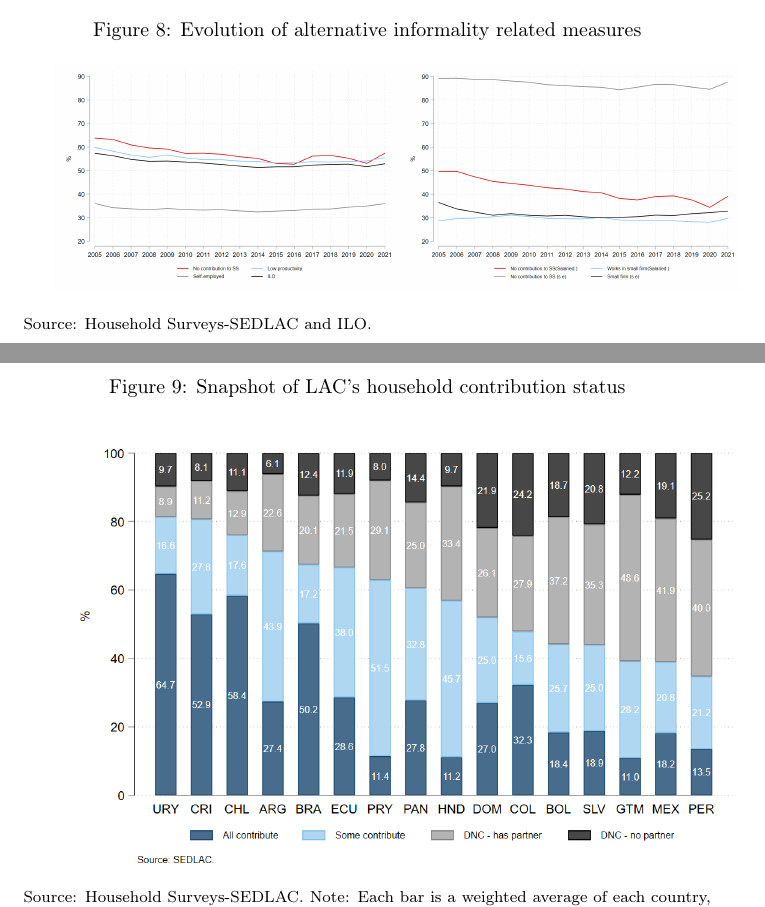
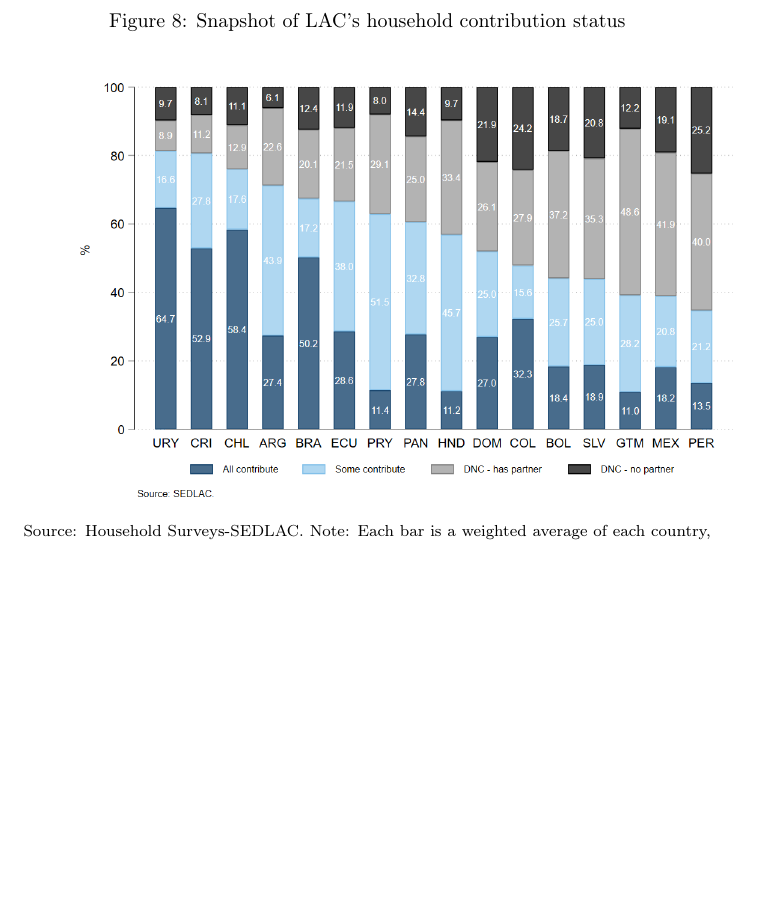
Before and after one commit to nath-gonzalez/informality-trends, a LaTeX paper (informality trends.tex): two parts of pages 11 and 12 of 17 before the commit and part of page 12 of 17 after it, the two joined at a grey line, cut at the place of the change, the shorter picture padded with empty space. Compiled offline with pdfLaTeX.

Commit message:
Updates from Overleaf

```diff
--- a/informality trends.tex
+++ b/informality trends.tex
@@ -206,27 +207,6 @@ Figures \ref{fig:labmarket1} and \ref{fig:labmarket2} shows the structure of the
 
 
 \section{Dynamics: last 20 years}
-
-\subsection{Regional figures}
-
-\begin{figure}[!htb]
-\justifying
-  \caption{Evolution of alternative informality related measures}
-\begin{subfigure}{.5\textwidth}
-  \centering
-  \includegraphics[width=1\linewidth]{latex/figures/Series/LAC_ipo_fig1.png}
-  \label{fig:sub1}
-\end{subfigure}%
-\begin{subfigure}{.5\textwidth}
-  \centering
-  \includegraphics[width=1\linewidth]{latex/figures/Series/LAC_ipo_fig2.png}
-  \label{fig:sub2}
-\end{subfigure}
-\label{fig:test}
-\footnotesize{Source: Household Surveys-SEDLAC and ILO.}
-
-\end{figure}
-
 
 \subsection{Cross country figures}
 \subsubsection{Household}
```
Also changed, not shown: informality trends.tex (5 more changed lines).
